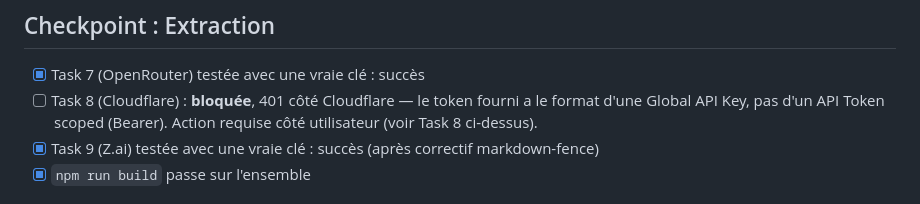
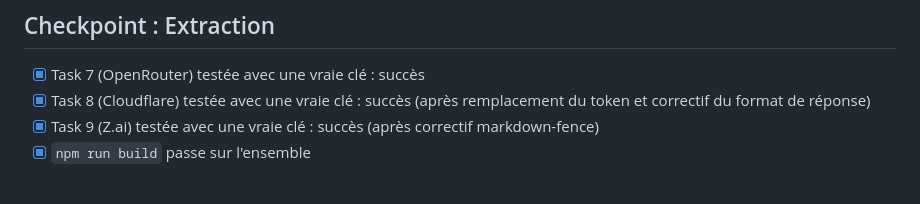
Before and after one commit to YounJeh/devis-extraction-pdf-linting, a Markdown page: tasks/todo.md, the part around one of its changes. GitHub-like rendering.

```diff
--- a/tasks/todo.md
+++ b/tasks/todo.md
@@ -296,9 +293,8 @@ comme le font déjà Gemini et Groq.
 
 ## Checkpoint : Extraction
 - [x] Task 7 (OpenRouter) testée avec une vraie clé : succès
-- [ ] Task 8 (Cloudflare) : **bloquée**, 401 côté Cloudflare — le token
-      fourni a le format d'une Global API Key, pas d'un API Token scoped
-      (Bearer). Action requise côté utilisateur (voir Task 8 ci-dessus).
+- [x] Task 8 (Cloudflare) testée avec une vraie clé : succès (après
+      remplacement du token et correctif du format de réponse)
 - [x] Task 9 (Z.ai) testée avec une vraie clé : succès (après correctif
       markdown-fence)
 - [x] `npm run build` passe sur l'ensemble
```
Also changed, not shown: other parts of tasks/todo.md (+22 -27 lines).
